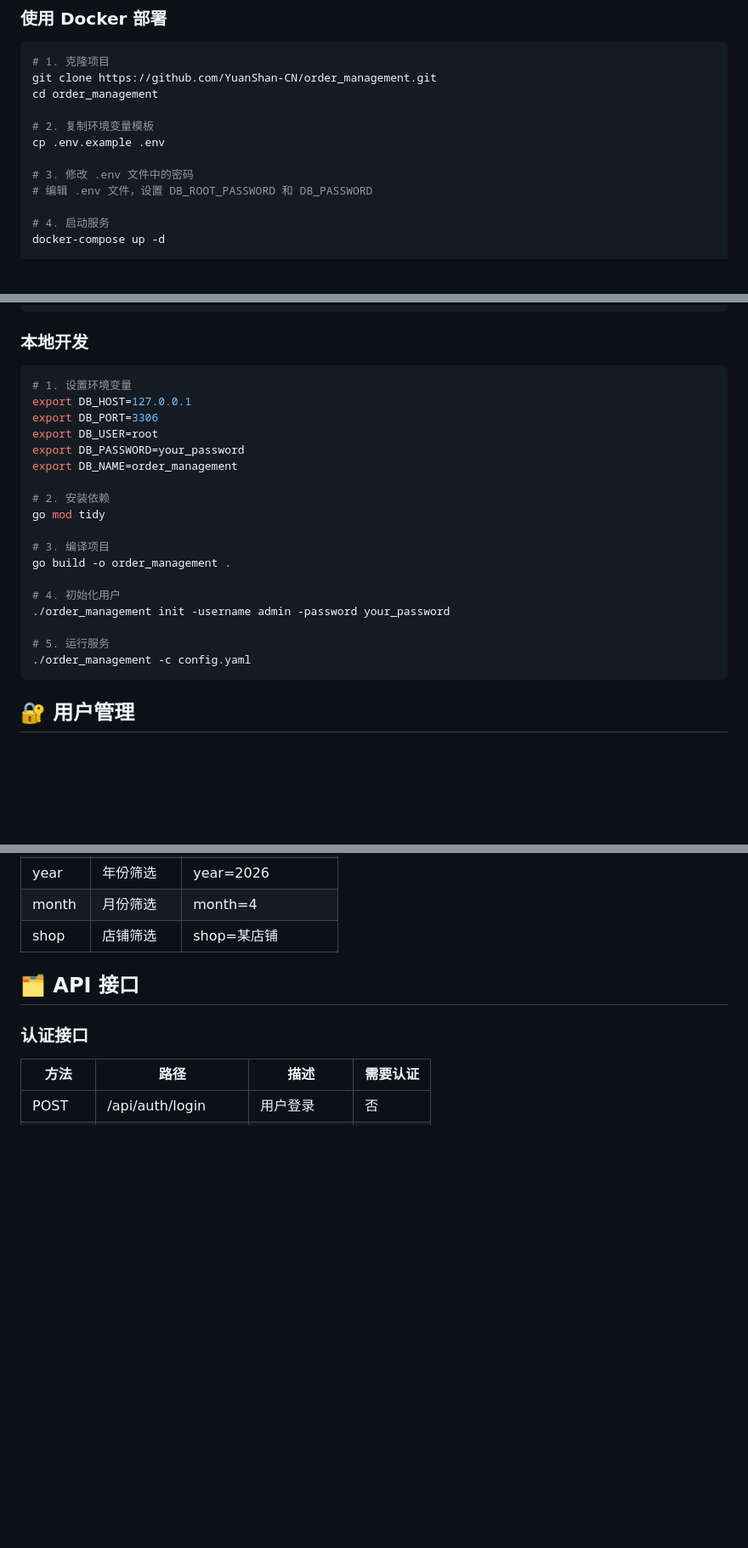
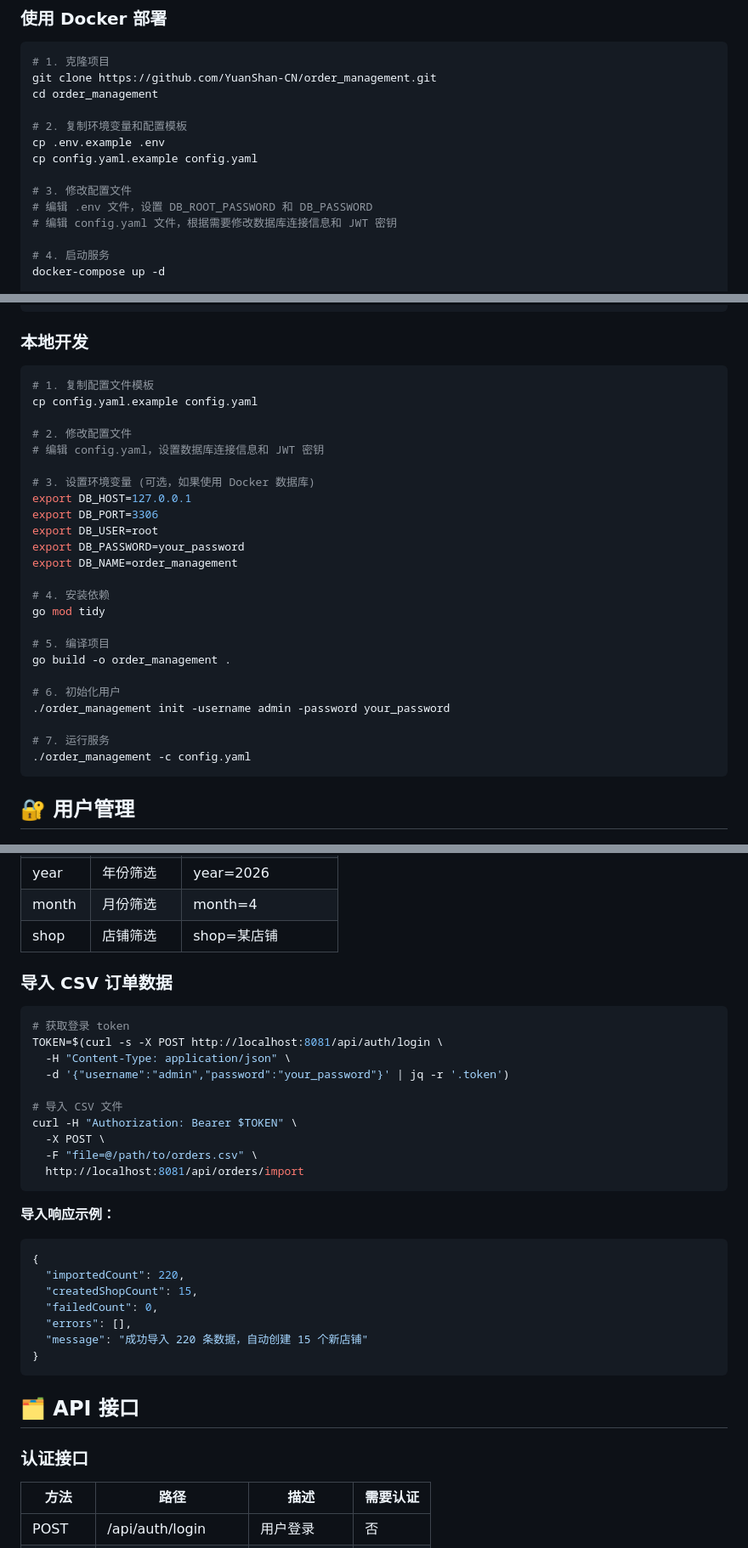
Before and after one commit to YuanShan-CN/order_management, a Markdown page: README.md, 3 parts joined by grey strips. Shown at 85% size. Drawn GitHub-style; blank space fills up the shorter version.

Commit message:
docs: 更新 README，添加配置文件说明
- 更新 Docker 部署步骤，添加 config.yaml 模板复制
- 更新本地开发步骤，添加配置文件说明
- 更新项目结构说明
- 完善配置说明部分，添加使用注意事项

````diff
--- a/README.md
+++ b/README.md
@@ -37,11 +37,13 @@
 git clone https://github.com/YuanShan-CN/order_management.git
 cd order_management
 
-# 2. 复制环境变量模板
+# 2. 复制环境变量和配置模板
 cp .env.example .env
+cp config.yaml.example config.yaml
 
-# 3. 修改 .env 文件中的密码
+# 3. 修改配置文件
 # 编辑 .env 文件，设置 DB_ROOT_PASSWORD 和 DB_PASSWORD
+# 编辑 config.yaml 文件，根据需要修改数据库连接信息和 JWT 密钥
 
 # 4. 启动服务
 docker-compose up -d
@@ -64,23 +66,29 @@ docker exec -it order_management_app ./init_user -username admin -password your_
 ### 本地开发
 
 ```bash
-# 1. 设置环境变量
+# 1. 复制配置文件模板
+cp config.yaml.example config.yaml
+
+# 2. 修改配置文件
+# 编辑 config.yaml，设置数据库连接信息和 JWT 密钥
+
+# 3. 设置环境变量 (可选，如果使用 Docker 数据库)
 export DB_HOST=127.0.0.1
 export DB_PORT=3306
 export DB_USER=root
 export DB_PASSWORD=your_password
 export DB_NAME=order_management
 
-# 2. 安装依赖
+# 4. 安装依赖
 go mod tidy
 
-# 3. 编译项目
+# 5. 编译项目
 go build -o order_management .
 
-# 4. 初始化用户
+# 6. 初始化用户
 ./order_management init -username admin -password your_password
 
-# 5. 运行服务
+# 7. 运行服务
 ./order_management -c config.yaml
 ```
 
@@ -244,6 +266,32 @@ curl -H "Authorization: Bearer $TOKEN" \
 | year | 年份筛选 | year=2026 |
 | month | 月份筛选 | month=4 |
 | shop | 店铺筛选 | shop=某店铺 |
+
+### 导入 CSV 订单数据
+
+```bash
+# 获取登录 token
+TOKEN=$(curl -s -X POST http://localhost:8081/api/auth/login \
+  -H "Content-Type: application/json" \
+  -d '{"username":"admin","password":"your_password"}' | jq -r '.token')
+
+# 导入 CSV 文件
+curl -H "Authorization: Bearer $TOKEN" \
+  -X POST \
+  -F "file=@/path/to/orders.csv" \
+  http://localhost:8081/api/orders/import
+```
+
+**导入响应示例：**
+```json
+{
+  "importedCount": 220,
+  "createdShopCount": 15,
+  "failedCount": 0,
+  "errors": [],
+  "message": "成功导入 220 条数据，自动创建 15 个新店铺"
+}
+```
 
 ## 🗂️ API 接口
 
````
Also changed, not shown: other parts of README.md (+15 -1 lines).
